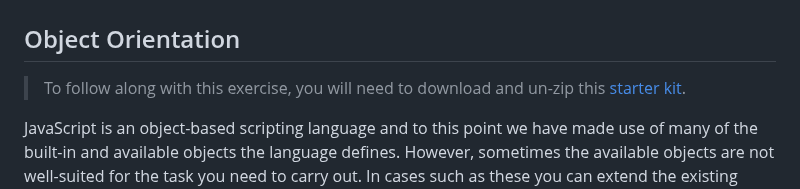
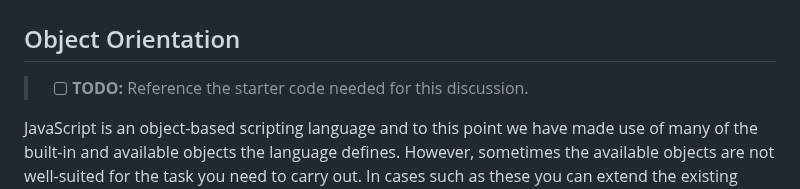
Before and after one commit to CPSC-1520/cpsc-1520-workbook-jan2024-a03-dgilleland, a Markdown page: src/018/Objects.md, the part around the change. Rendered like a GitHub page.

Commit message:
Add TODO note on Objects.md

```diff
--- a/src/018/Objects.md
+++ b/src/018/Objects.md
@@ -2,7 +2,7 @@
 
 ## Object Orientation
 
-> To follow along with this exercise, you will need to download and un-zip this [starter kit](.zip).
+> - [ ] **TODO:** Reference the starter code needed for this discussion.
 
 JavaScript is an object-based scripting language and to this point we have made use of many of the built-in and available objects the language defines. However, sometimes the available objects are not well-suited for the task you need to carry out. In cases such as these you can extend the existing objects or even create your own custom objects.
 
```
